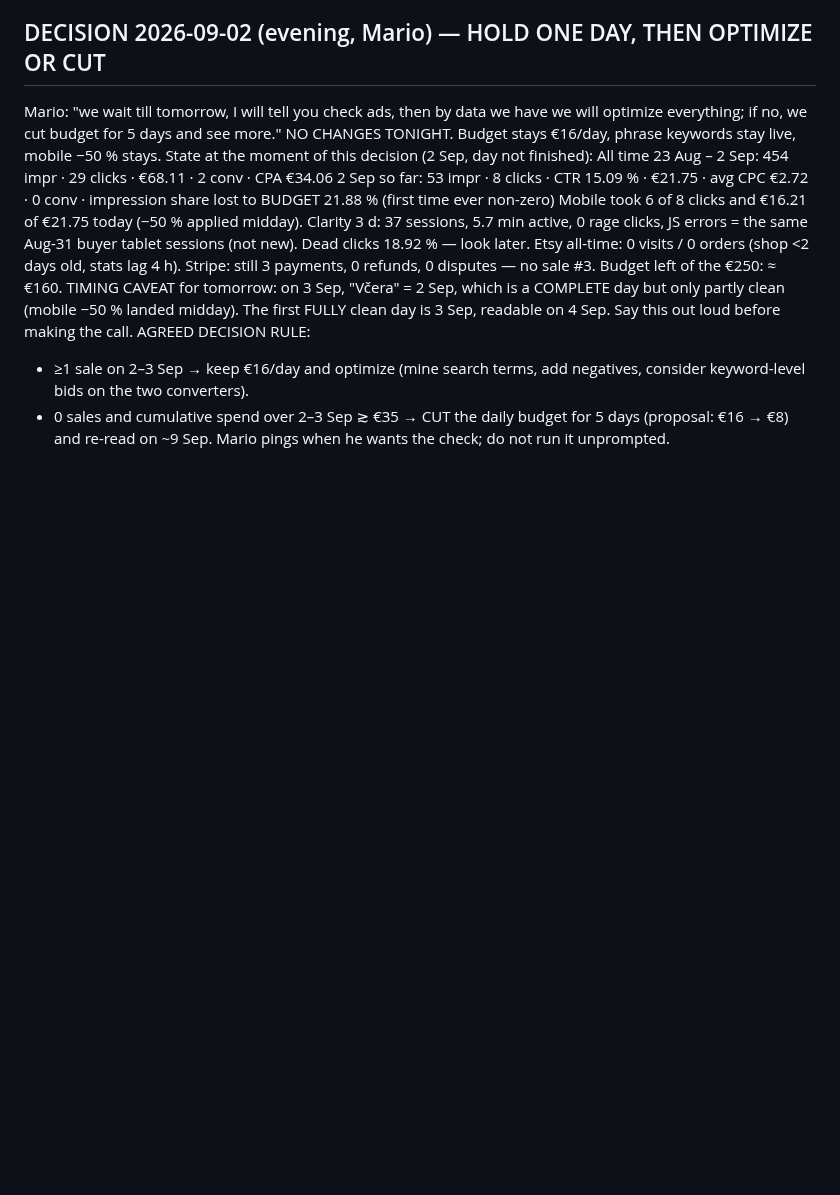
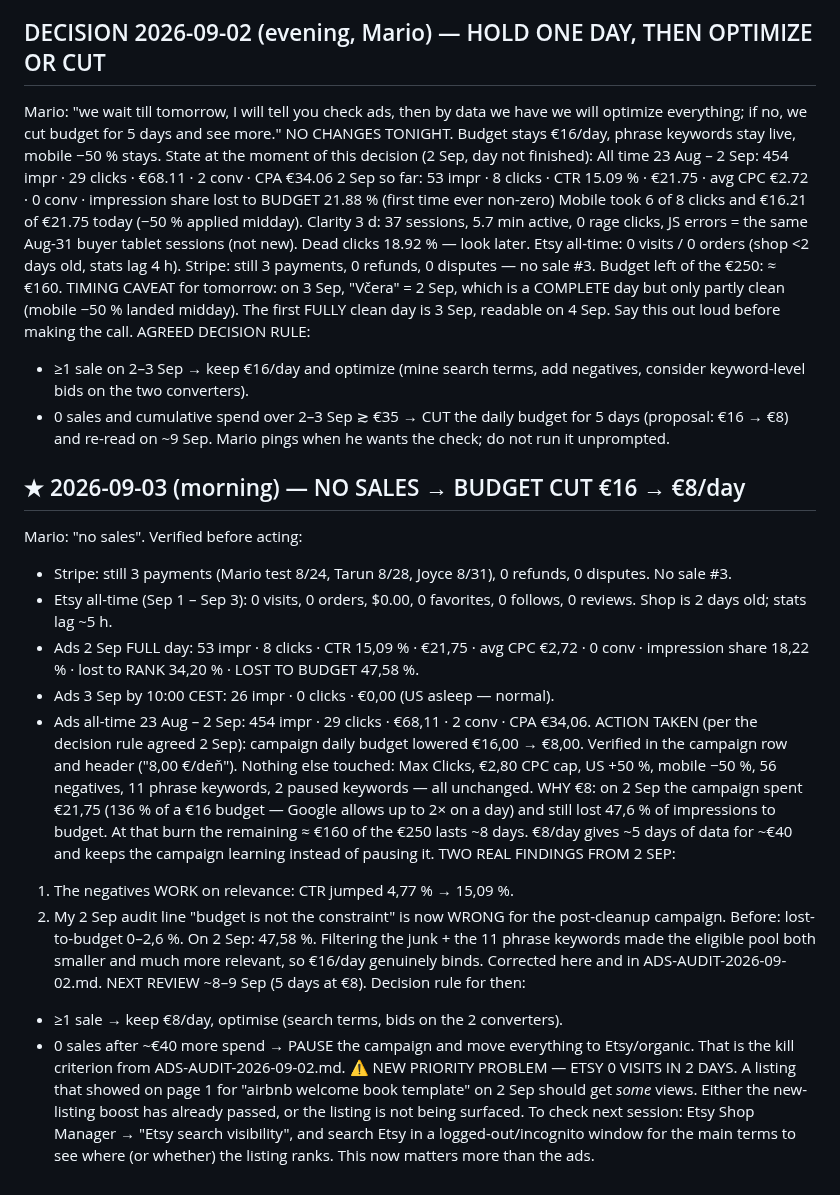
Before and after one commit to molecoder22/makewelcomebook, a Markdown page: PLAN.md, the part around the change. Drawn GitHub-style; blank space fills up the shorter version.

Commit message:
No sales: cut Google Ads daily budget 16 EUR -> 8 EUR for 5 days; flag Etsy zero-visits problem
Co-Authored-By: Claude Opus 5 <noreply@anthropic.com>

```diff
--- a/PLAN.md
+++ b/PLAN.md
@@ -787,3 +787,41 @@ AGREED DECISION RULE:
   * 0 sales and cumulative spend over 2–3 Sep ≳ €35 → CUT the daily budget for
     5 days (proposal: €16 → €8) and re-read on ~9 Sep.
 Mario pings when he wants the check; do not run it unprompted.
+
+## ★ 2026-09-03 (morning) — NO SALES → BUDGET CUT €16 → €8/day
+Mario: "no sales". Verified before acting:
+ * Stripe: still 3 payments (Mario test 8/24, Tarun 8/28, Joyce 8/31), 0 refunds,
+   0 disputes. No sale #3.
+ * Etsy all-time (Sep 1 – Sep 3): 0 visits, 0 orders, $0.00, 0 favorites,
+   0 follows, 0 reviews. Shop is 2 days old; stats lag ~5 h.
+ * Ads 2 Sep FULL day: 53 impr · 8 clicks · CTR 15,09 % · €21,75 · avg CPC
+   €2,72 · 0 conv · impression share 18,22 % · lost to RANK 34,20 % ·
+   LOST TO BUDGET 47,58 %.
+ * Ads 3 Sep by 10:00 CEST: 26 impr · 0 clicks · €0,00 (US asleep — normal).
+ * Ads all-time 23 Aug – 2 Sep: 454 impr · 29 clicks · €68,11 · 2 conv ·
+   CPA €34,06.
+ACTION TAKEN (per the decision rule agreed 2 Sep): campaign daily budget
+lowered €16,00 → €8,00. Verified in the campaign row and header ("8,00 €/deň").
+Nothing else touched: Max Clicks, €2,80 CPC cap, US +50 %, mobile −50 %,
+56 negatives, 11 phrase keywords, 2 paused keywords — all unchanged.
+WHY €8: on 2 Sep the campaign spent €21,75 (136 % of a €16 budget — Google
+allows up to 2× on a day) and still lost 47,6 % of impressions to budget. At
+that burn the remaining ≈ €160 of the €250 lasts ~8 days. €8/day gives ~5 days
+of data for ~€40 and keeps the campaign learning instead of pausing it.
+TWO REAL FINDINGS FROM 2 SEP:
+ 1. The negatives WORK on relevance: CTR jumped 4,77 % → 15,09 %.
+ 2. My 2 Sep audit line "budget is not the constraint" is now WRONG for the
+    post-cleanup campaign. Before: lost-to-budget 0–2,6 %. On 2 Sep: 47,58 %.
+    Filtering the junk + the 11 phrase keywords made the eligible pool both
+    smaller and much more relevant, so €16/day genuinely binds. Corrected here
+    and in ADS-AUDIT-2026-09-02.md.
+NEXT REVIEW ~8–9 Sep (5 days at €8). Decision rule for then:
+ * ≥1 sale → keep €8/day, optimise (search terms, bids on the 2 converters).
+ * 0 sales after ~€40 more spend → PAUSE the campaign and move everything to
+   Etsy/organic. That is the kill criterion from ADS-AUDIT-2026-09-02.md.
+⚠ NEW PRIORITY PROBLEM — ETSY 0 VISITS IN 2 DAYS. A listing that showed on
+page 1 for "airbnb welcome book template" on 2 Sep should get *some* views.
+Either the new-listing boost has already passed, or the listing is not being
+surfaced. To check next session: Etsy Shop Manager → "Etsy search visibility",
+and search Etsy in a logged-out/incognito window for the main terms to see
+where (or whether) the listing ranks. This now matters more than the ads.
```
